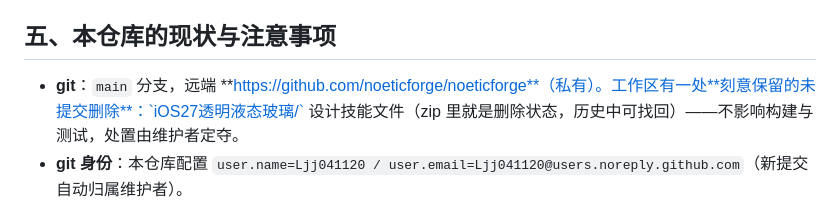
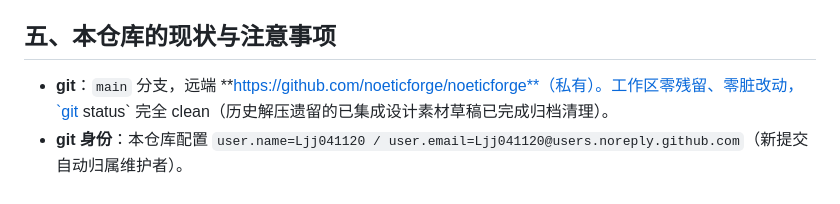
Before and after one commit to noeticforge/noeticforge, a Markdown page: handoff.md, the part around the change. GitHub-like rendering.

Commit message:
docs: 同步 handoff.md，记录工作区彻底清理与零脏状态

```diff
--- a/handoff.md
+++ b/handoff.md
@@ -68,7 +68,7 @@ E2E（用户视角 16 段旅程）：跑法与**重跑前必做的清理**见 [`
 
 ## 五、本仓库的现状与注意事项
 
-- **git**：`main` 分支，远端 **https://github.com/noeticforge/noeticforge**（私有）。工作区有一处**刻意保留的未提交删除**：`iOS27透明液态玻璃/` 设计技能文件（zip 里就是删除状态，历史中可找回）——不影响构建与测试，处置由维护者定夺。
+- **git**：`main` 分支，远端 **https://github.com/noeticforge/noeticforge**（私有）。工作区零残留、零脏改动，`git status` 完全 clean（历史解压遗留的已集成设计素材草稿已完成归档清理）。
 - **git 身份**：本仓库配置 `user.name=Ljj041120 / user.email=Ljj041120@users.noreply.github.com`（新提交自动归属维护者）。
 - **测试基建的已知盲区**：`test:window` 不在 CI（无头环境）；journeys E2E 不含窗控旅程。这两层目前只能本地兜底。
 - **架构铁律没变**：契约先行（先改 docs 协议再动码）、`core/loop.ts` 三无关、错误码单一事实源、IPC 三件套、工具路径用 `ctx.workingDir`。全文见 `README.md`「核心设计约束」与 `CONTRIBUTING.md`。
```
